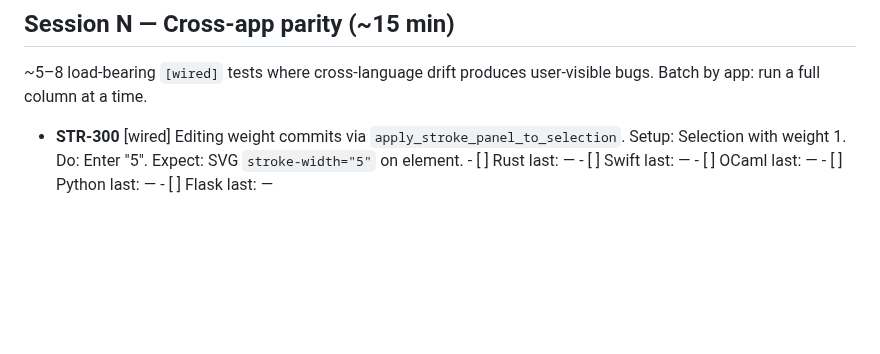
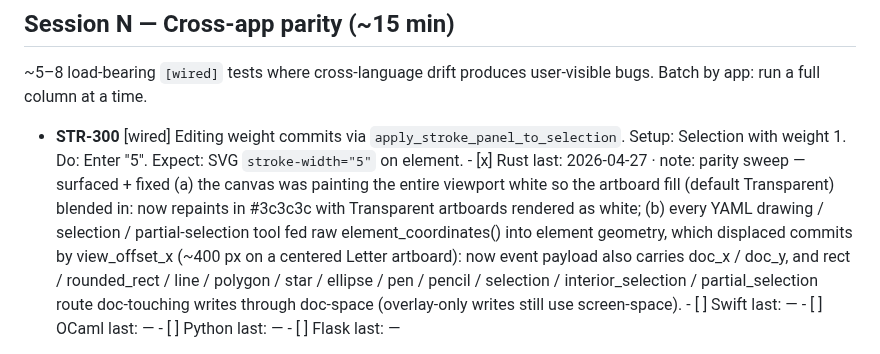
Before and after one commit to jyh/jas, a Markdown page: transcripts/STROKE_TESTS.md, the part around one of its changes. Drawn GitHub-style; blank space fills up the shorter version.

```diff
--- a/transcripts/STROKE_TESTS.md
+++ b/transcripts/STROKE_TESTS.md
@@ -692,7 +692,7 @@ user-visible bugs. Batch by app: run a full column at a time.
 - **STR-300** [wired] Editing weight commits via `apply_stroke_panel_to_selection`.
       Setup: Selection with weight 1. Do: Enter "5".
       Expect: SVG `stroke-width="5"` on element.
-      - [ ] Rust       last: —
+      - [x] Rust       last: 2026-04-27  · note: parity sweep — surfaced + fixed (a) the canvas was painting the entire viewport white so the artboard fill (default Transparent) blended in: now repaints in #3c3c3c with Transparent artboards rendered as white; (b) every YAML drawing / selection / partial-selection tool fed raw element_coordinates() into element geometry, which displaced commits by view_offset_x (~400 px on a centered Letter artboard): now event payload also carries doc_x / doc_y, and rect / rounded_rect / line / polygon / star / ellipse / pen / pencil / selection / interior_selection / partial_selection route doc-touching writes through doc-space (overlay-only writes still use screen-space).
       - [ ] Swift      last: —
       - [ ] OCaml      last: —
       - [ ] Python     last: —
```
Also changed, not shown: other parts of transcripts/STROKE_TESTS.md (+1 -1 lines).
